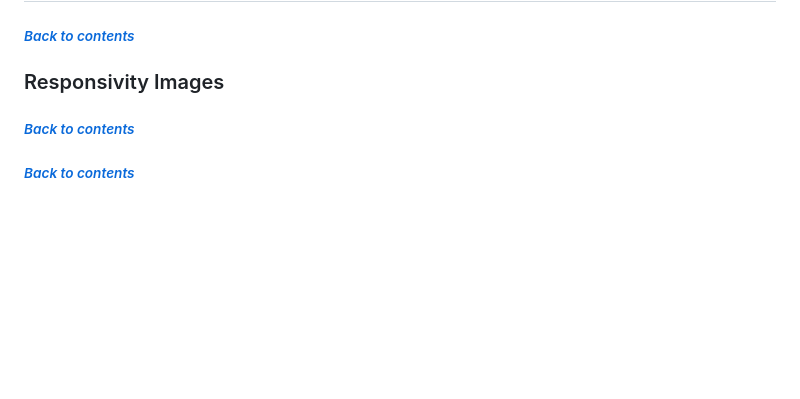
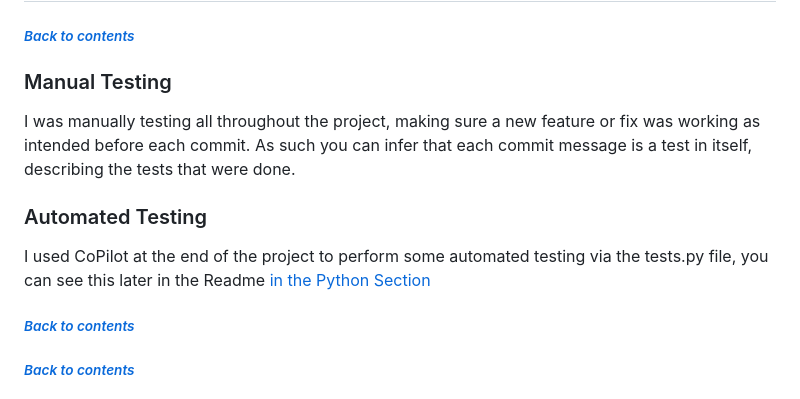
Before and after one commit to lcorndogl/Video-Game-Tracker, a Markdown page: README.md, the part around the change printed below. Drawn GitHub-style; blank space fills up the shorter version.

Commit message:
Update readme testing

```diff
--- a/README.md
+++ b/README.md
@@ -356,6 +356,12 @@ link to github
 
 ###### [*Back to contents*](#contents)
 
-### Responsivity Images
+### Manual Testing
+
+I was manually testing all throughout the project, making sure a new feature or fix was working as intended before each commit. As such you can infer that each commit message is a test in itself, describing the tests that were done.
+
+### Automated Testing
+
+I used CoPilot at the end of the project to perform some automated testing via the tests.py file, you can see this later in the Readme [in the Python Section](####Python)
 
 ###### [*Back to contents*](#contents)
```
Also changed, not shown: other parts of README.md (+1 -30 lines).
